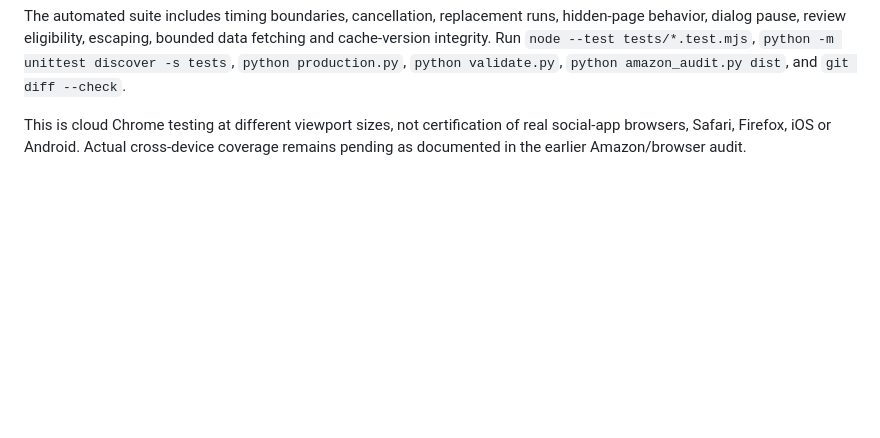
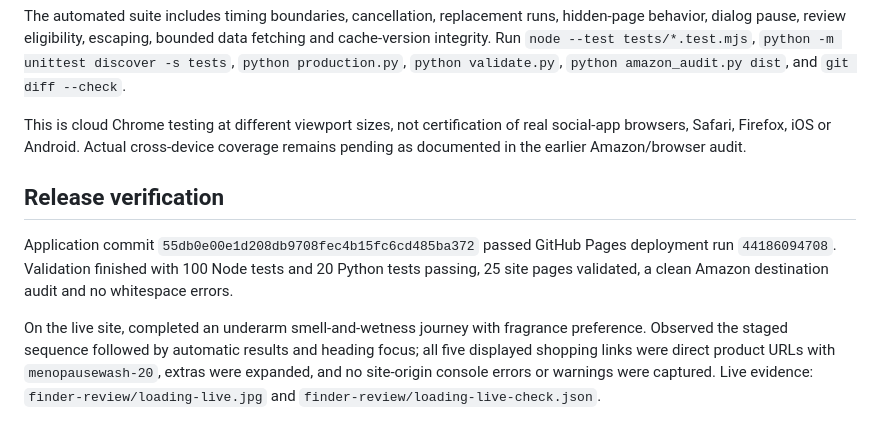
Before and after one commit to ryanmoalemi/menopausesmell.com, a Markdown page: docs/loading-reveal.md, the part around the change. Rendered like a GitHub page; blank space fills up the shorter version.

Commit message:
Save deployed reveal verification and screenshot

```diff
--- a/docs/loading-reveal.md
+++ b/docs/loading-reveal.md
@@ -39,3 +39,9 @@ Observed UI checks include Reduce motion, immediate edits, Back and reset during
 The automated suite includes timing boundaries, cancellation, replacement runs, hidden-page behavior, dialog pause, review eligibility, escaping, bounded data fetching and cache-version integrity. Run `node --test tests/*.test.mjs`, `python -m unittest discover -s tests`, `python production.py`, `python validate.py`, `python amazon_audit.py dist`, and `git diff --check`.
 
 This is cloud Chrome testing at different viewport sizes, not certification of real social-app browsers, Safari, Firefox, iOS or Android. Actual cross-device coverage remains pending as documented in the earlier Amazon/browser audit.
+
+## Release verification
+
+Application commit `55db0e00e1d208db9708fec4b15fc6cd485ba372` passed GitHub Pages deployment run `44186094708`. Validation finished with 100 Node tests and 20 Python tests passing, 25 site pages validated, a clean Amazon destination audit and no whitespace errors.
+
+On the live site, completed an underarm smell-and-wetness journey with fragrance preference. Observed the staged sequence followed by automatic results and heading focus; all five displayed shopping links were direct product URLs with `menopausewash-20`, extras were expanded, and no site-origin console errors or warnings were captured. Live evidence: `finder-review/loading-live.jpg` and `finder-review/loading-live-check.json`.
```
Also changed, not shown: docs/finder-review/loading-live.jpg (added), 1 other file.
